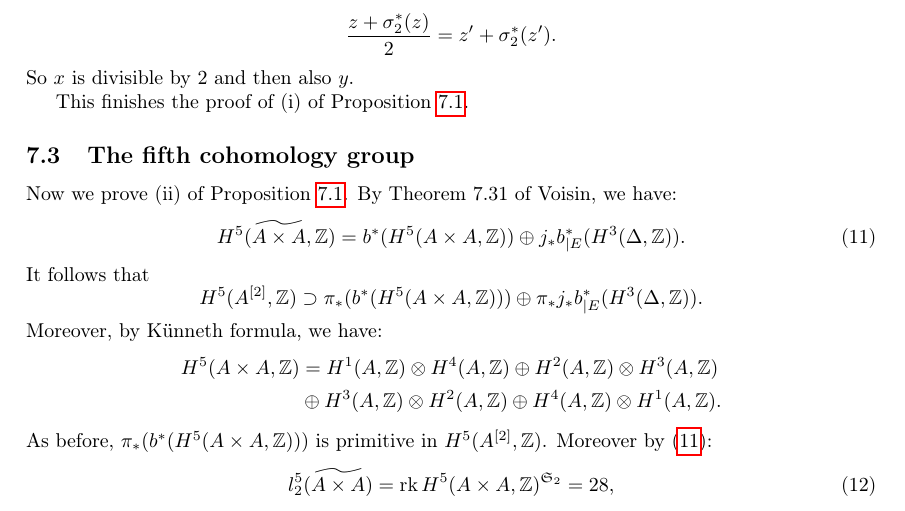
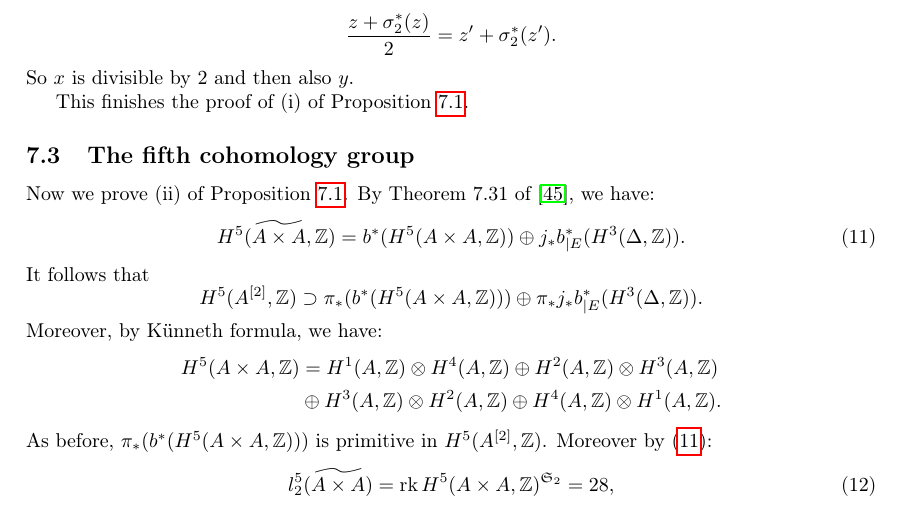
Before and after one commit to NicolasMalebranche/GS_Kummer, a LaTeX document (Article.tex, which reads Section_OddH2.tex): part of page 11 of 36, cut so that both start at the same text. Compiled offline with pdfLaTeX; the source files are stored in an older character set and shown here as Unicode.

Commit message:
Added reference

```diff
--- a/Section_OddH2.tex
+++ b/Section_OddH2.tex
@@ -140,7 +140,7 @@ So $x$ is divisible by 2 and then also $y$.
 This finishes the proof of (i) of Proposition \ref{Alpha35}.
 \subsection{The fifth cohomology group}\label{d5}
 Now we prove (ii) of Proposition \ref{Alpha35}.
-By Theorem 7.31 of Voisin, we have:
+By Theorem 7.31 of \cite{Voisin}, we have:
 \begin{equation}
 H^{5}(\widetilde{A\times A},\Z)=b^*(H^{5}(A\times A,\Z))\oplus j_*b_{|E}^{*}(H^{3}(\Delta,\Z)).
 \label{voisin2}
```
